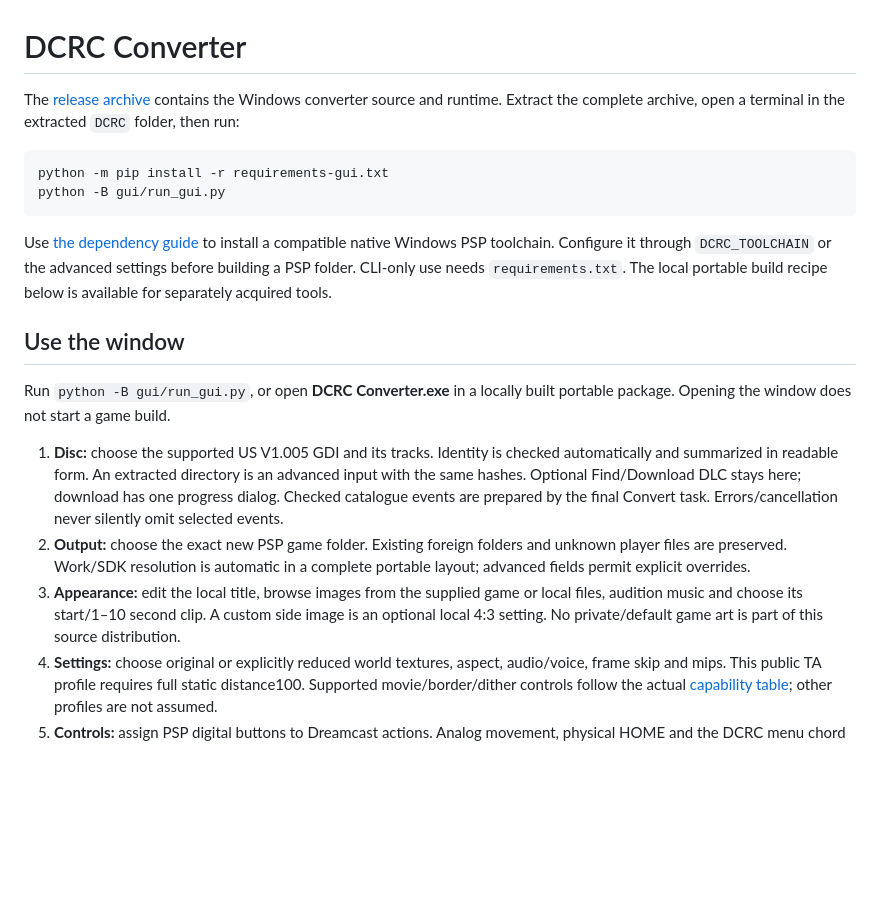
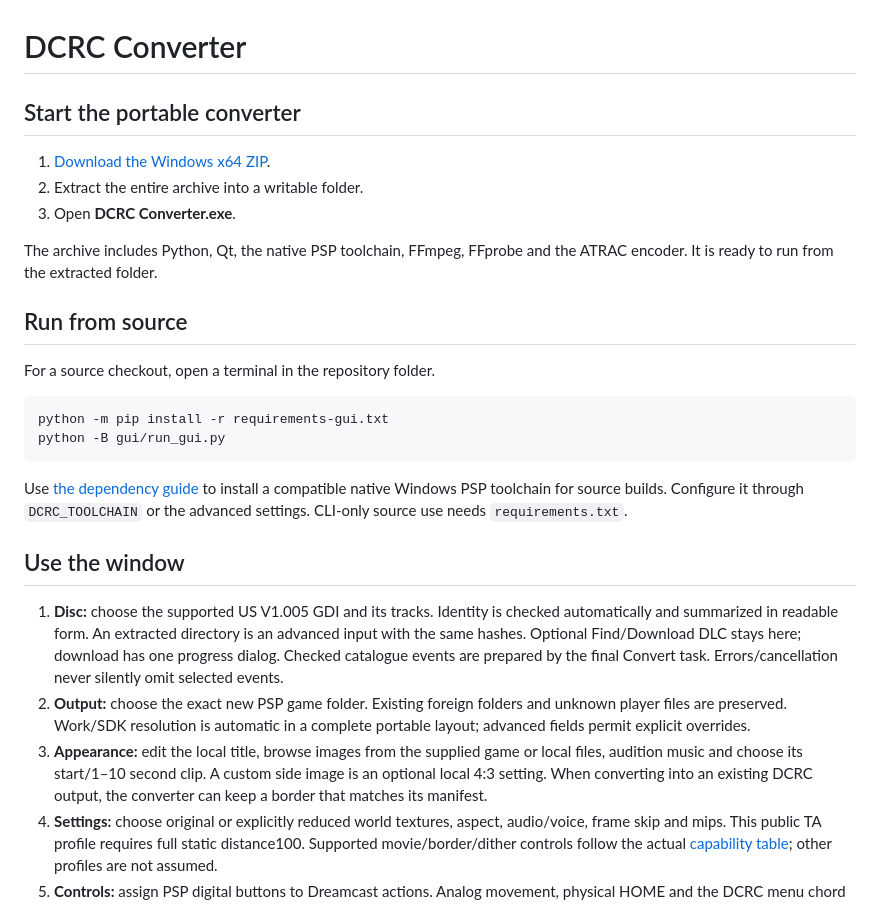
Before and after one commit to SandstoneDev/DCRC, a Markdown page: converter/README.md, the part around the change. GitHub-like rendering; blank space fills up the shorter version.

````diff
--- a/converter/README.md
+++ b/converter/README.md
@@ -1,8 +1,17 @@
 # DCRC Converter
 
-The [release archive](https://github.com/SandstoneDev/DCRC/releases) contains the
-Windows converter source and runtime. Extract the complete archive, open a
-terminal in the extracted `DCRC` folder, then run:
+## Start the portable converter
+
+1. [Download the Windows x64 ZIP](https://github.com/SandstoneDev/DCRC/releases/download/v0.1.0-preview.3/DCRC-Converter-Windows-x64-v0.1.0-preview.3.zip).
+2. Extract the entire archive into a writable folder.
+3. Open **DCRC Converter.exe**.
+
+The archive includes Python, Qt, the native PSP toolchain, FFmpeg, FFprobe
+and the ATRAC encoder. It is ready to run from the extracted folder.
+
+## Run from source
+
+For a source checkout, open a terminal in the repository folder.
 
 ```powershell
 python -m pip install -r requirements-gui.txt
@@ -10,14 +19,10 @@ python -B gui/run_gui.py
 ```
 
 Use [the dependency guide](../docs/DEPENDENCIES.md) to install a compatible native
-Windows PSP toolchain. Configure it through `DCRC_TOOLCHAIN` or the advanced
-settings before building a PSP folder. CLI-only use needs `requirements.txt`.
-The local portable build recipe below is available for separately acquired tools.
+Windows PSP toolchain for source builds. Configure it through `DCRC_TOOLCHAIN`
+or the advanced settings. CLI-only source use needs `requirements.txt`.
 
 ## Use the window
-
-Run `python -B gui/run_gui.py`, or open **DCRC Converter.exe** in a locally built
-portable package. Opening the window does not start a game build.
 
 1. **Disc:** choose the supported US V1.005 GDI and its tracks. Identity is checked
    automatically and summarized in readable form. An extracted directory is an
@@ -29,8 +34,8 @@ portable package. Opening the window does not start a game build.
    complete portable layout; advanced fields permit explicit overrides.
 3. **Appearance:** edit the local title, browse images from the supplied game or
    local files, audition music and choose its start/1–10 second clip. A custom
-   side image is an optional local 4:3 setting. No private/default game art is
-   part of this source distribution.
+   side image is an optional local 4:3 setting. When converting into an existing
+   DCRC output, the converter can keep a border that matches its manifest.
 4. **Settings:** choose original or explicitly reduced world textures, aspect,
    audio/voice, frame skip and mips. This public TA profile requires full static
    distance100. Supported movie/border/dither controls follow the actual
````
Also changed, not shown: README.md (+66 -54 lines), gui/assets/NOTICE.md (added, +1 -0 lines), gui/assets/dcrc.png (added), 8 other files.
